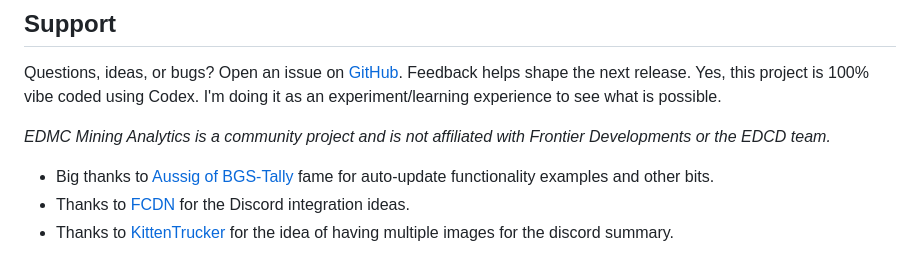
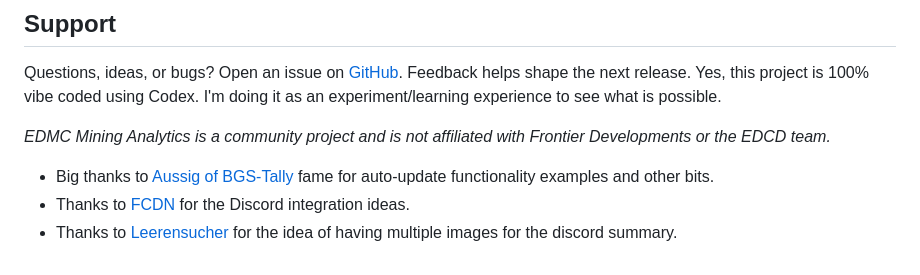
Before and after one commit to SweetJonnySauce/EDMC-Mining-Analytics, a Markdown page: README.md, the part around the change. Drawn GitHub-style.

```diff
--- a/README.md
+++ b/README.md
@@ -76,4 +76,4 @@ Questions, ideas, or bugs? Open an issue on [GitHub](https://github.com/SweetJon
 
 - Big thanks to [Aussig of BGS-Tally](https://github.com/aussig/BGS-Tally) fame for auto-update functionality examples and other bits.
 - Thanks to [FCDN](https://github.com/aweeri/FCDN) for the Discord integration ideas.
-- Thanks to [KittenTrucker](https://github.com/KittenTrucker) for the idea of having multiple images for the discord summary.
+- Thanks to [Leerensucher](https://github.com/Leerensucher) for the idea of having multiple images for the discord summary.
```
